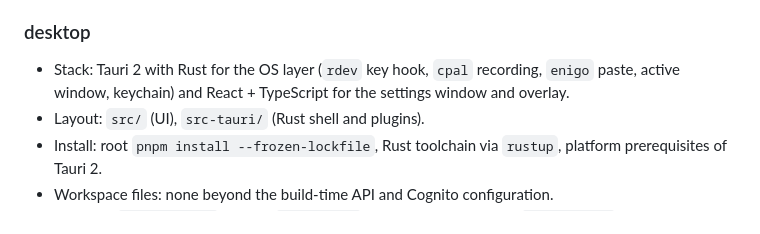
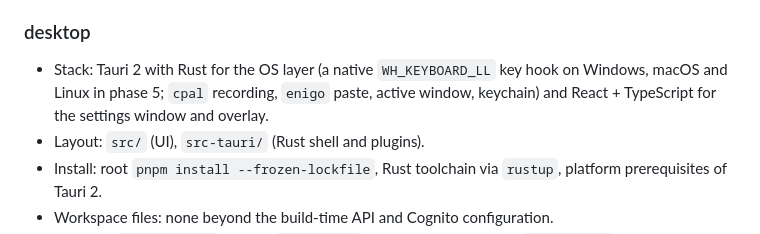
Before and after one commit to sebasfles/take-my-word, a Markdown page: docs/TRD.md, the part around the change. Drawn GitHub-style.

Commit message:
docs(desktop): point superseded setup entries and the TRD stack at the native hook

```diff
--- a/docs/TRD.md
+++ b/docs/TRD.md
@@ -44,7 +44,7 @@ Package manager: pnpm workspace at the root; Node version pinned in `.nvmrc`.
 
 ### desktop
 
-- Stack: Tauri 2 with Rust for the OS layer (`rdev` key hook, `cpal` recording, `enigo` paste, active window, keychain) and React + TypeScript for the settings window and overlay.
+- Stack: Tauri 2 with Rust for the OS layer (a native `WH_KEYBOARD_LL` key hook on Windows, macOS and Linux in phase 5; `cpal` recording, `enigo` paste, active window, keychain) and React + TypeScript for the settings window and overlay.
 - Layout: `src/` (UI), `src-tauri/` (Rust shell and plugins).
 - Install: root `pnpm install --frozen-lockfile`, Rust toolchain via `rustup`, platform prerequisites of Tauri 2.
 - Workspace files: none beyond the build-time API and Cognito configuration.
```
Also changed, not shown: 1 other file.
